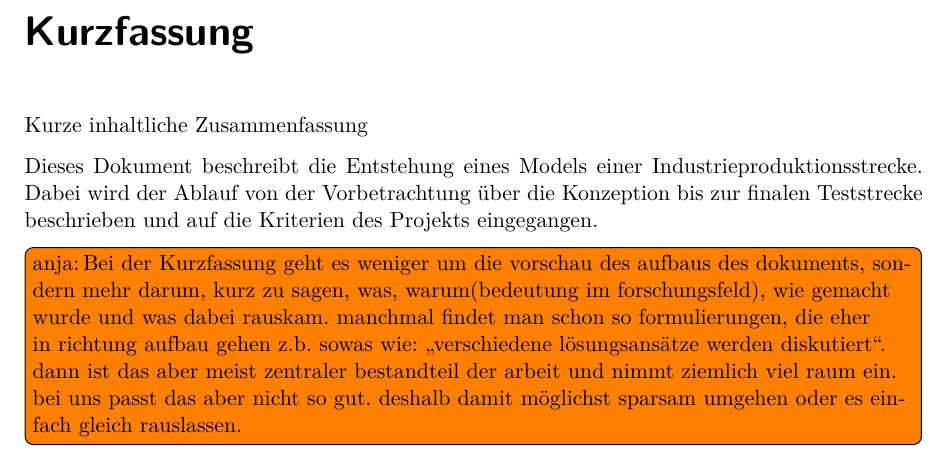
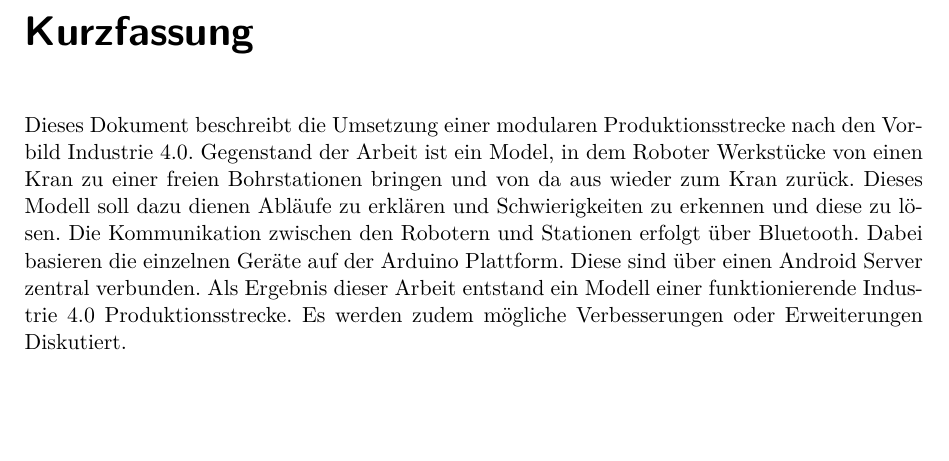
Before and after one commit to Christiandrossel/TI_Ardunino_IndustrieProduktionsstrecke, a LaTeX thesis (Doku/projektdokumentation.tex, which reads Doku/src/front-kurzfassung.tex): part of page 2 of 34, cut so that both start at the same text, the shorter picture padded with empty space. Compiled offline with pdfLaTeX.

Commit message:
änderung der Kurzfassung
Kurzfassung bearbeitet

```diff
--- a/Doku/src/front-kurzfassung.tex
+++ b/Doku/src/front-kurzfassung.tex
@@ -1,10 +1,8 @@
 \pseudochapter{Kurzfassung}
 
-Kurze inhaltliche Zusammenfassung
 
-Dieses Dokument beschreibt die Entstehung eines Models einer Industrieproduktionsstrecke.
-Dabei wird der Ablauf von der Vorbetrachtung über die Konzeption bis zur finalen Teststrecke beschrieben
-und auf die Kriterien des Projekts eingegangen.
-\todo[author=anja,inline]{Bei der Kurzfassung geht es weniger um die vorschau des aufbaus des dokuments, sondern mehr darum, kurz zu sagen, was, warum(bedeutung im forschungsfeld), wie gemacht wurde und was dabei rauskam. manchmal findet man schon so formulierungen, die eher in richtung aufbau gehen z.b. sowas wie: \enquote{verschiedene lösungsansätze werden diskutiert}. dann ist das aber meist zentraler bestandteil der arbeit und nimmt ziemlich viel raum ein. bei uns passt das aber nicht so gut. deshalb damit möglichst sparsam umgehen oder es einfach gleich rauslassen.}
-
-% vim: set spelllang=de_20
+Dieses Dokument beschreibt die Umsetzung einer modularen Produktionsstrecke nach den Vorbild Industrie 4.0.
+Gegenstand der Arbeit ist ein Model, in dem Roboter Werkstücke
+von einen Kran zu einer freien Bohrstationen bringen und von da aus wieder zum Kran zurück. Dieses Modell soll dazu dienen Abläufe zu erklären und Schwierigkeiten zu erkennen und diese zu lösen.
+Die Kommunikation zwischen den Robotern und Stationen erfolgt über Bluetooth. Dabei basieren die einzelnen Geräte auf der Arduino Plattform. Diese sind über einen Android Server zentral verbunden.
+Als Ergebnis dieser Arbeit entstand ein Modell einer funktionierende Industrie 4.0 Produktionsstrecke. Es werden zudem mögliche Verbesserungen oder Erweiterungen Diskutiert.
```
